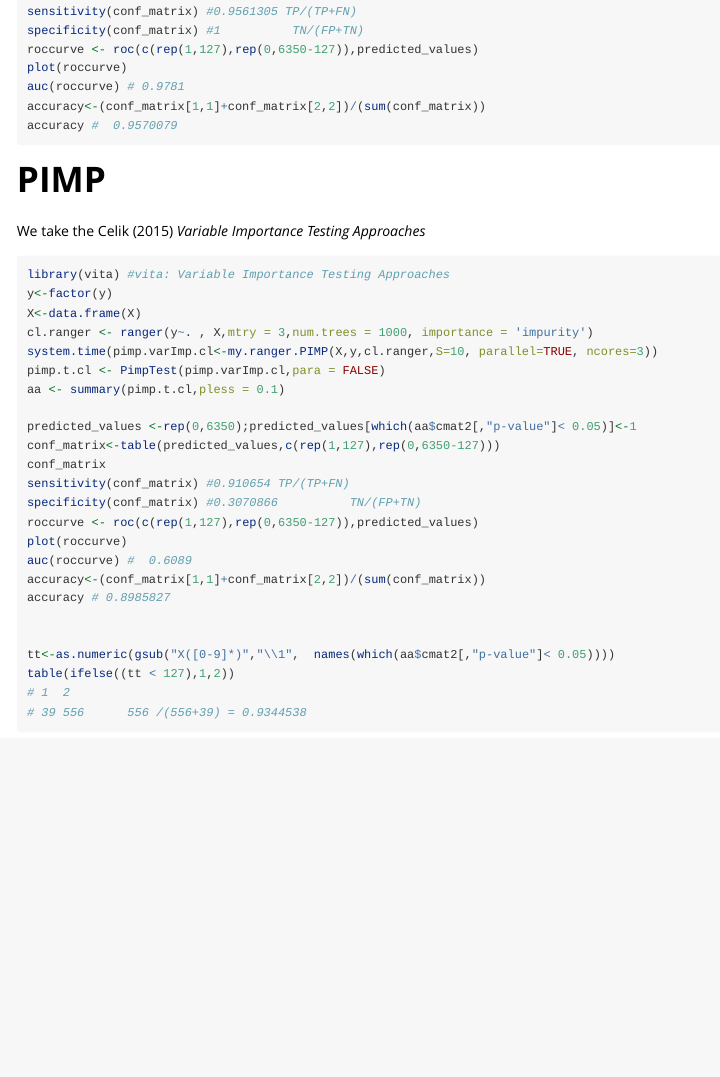
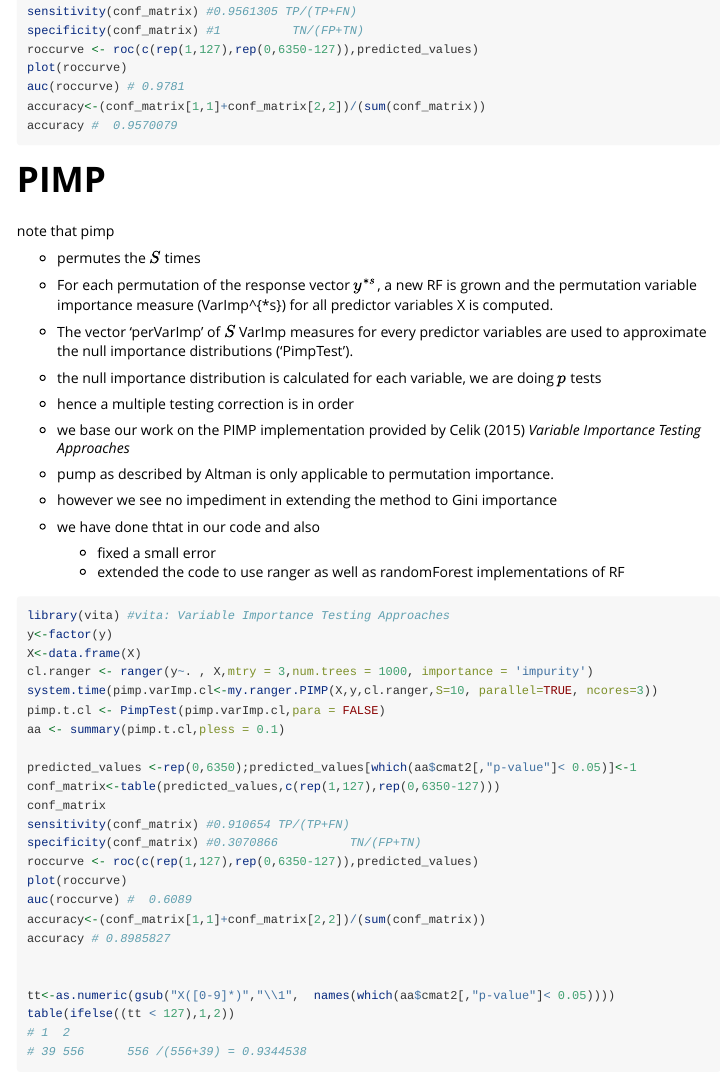
Before and after one commit to parsifal9/RFlocalfdr, an R Markdown document (vignettes/simulated.Rmd): the page in a window 1100 px wide, from 6100 px down. Rendered offline with R 4.5, knitr and Pandoc, with nearby package versions.

````diff
--- a/vignettes/simulated.Rmd
+++ b/vignettes/simulated.Rmd
@@ -8,7 +8,7 @@
       toc_depth: 2
 vignette: >
   %\VignetteEngine{knitr::rmarkdown}
-  %\VignetteIndexEntry{Simulated Data Example}
+  %\VignetteIndexEntry{RFlocalfdr Simulated Data Example}
   %\VignetteEncoding{UTF-8}
 bibliography: paper.bib
 header-includes:
@@ -327,7 +327,23 @@
 
 # PIMP
 
-We take the @{vita.2015} _Variable Importance Testing Approaches_
+
+note that pimp
+
+- permutes the $S$ times
+- For each permutation of the response vector $y^{*s}$, a new RF is grown and the permutation
+  variable importance measure (VarImp^{*s}) for all predictor variables X is computed.
+- The vector ‘perVarImp’ of $S$ VarImp measures for every predictor variables are used to approximate the null importance distributions (‘PimpTest’).
+- the null importance distribution is calculated for each variable, we are doing $p$ tests
+- hence a multiple testing correction is in order
+- we base our work on the  PIMP implementation provided by  @{vita.2015} _Variable Importance Testing Approaches_
+- pump as described by Altman is only applicable to permutation importance.
+- however we see no impediment in extending the method to Gini importance
+- we have done thtat in our code and also
+
+    - fixed a small error
+	- extended the code to use ranger as well as randomForest implementations of RF
+
 
 ```{r eval=FALSE,echo=TRUE}
 library(vita) #vita: Variable Importance Testing Approaches
````
Also changed, not shown: vignettes/Smoking.Rmd (+7 -0 lines), 1 other file.
